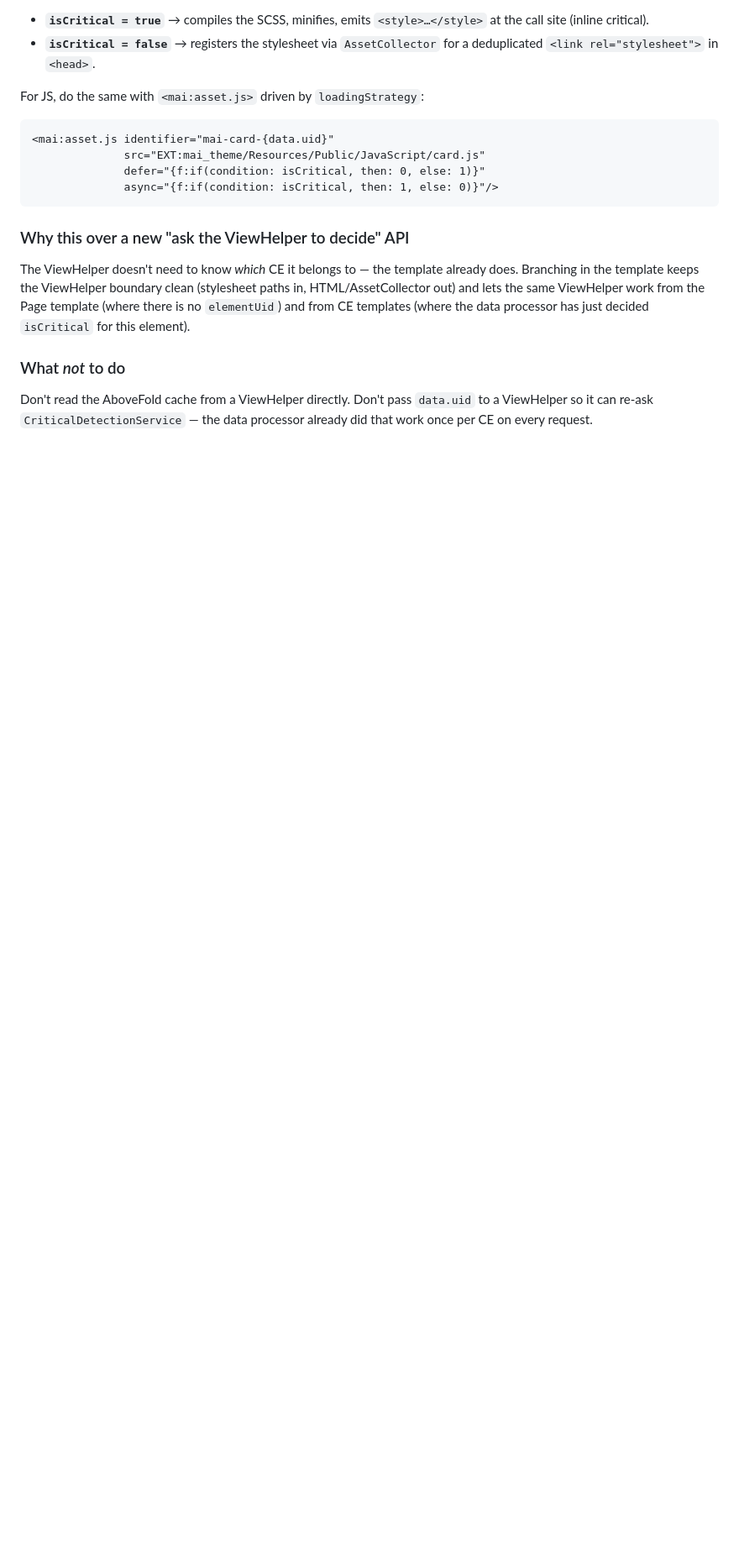
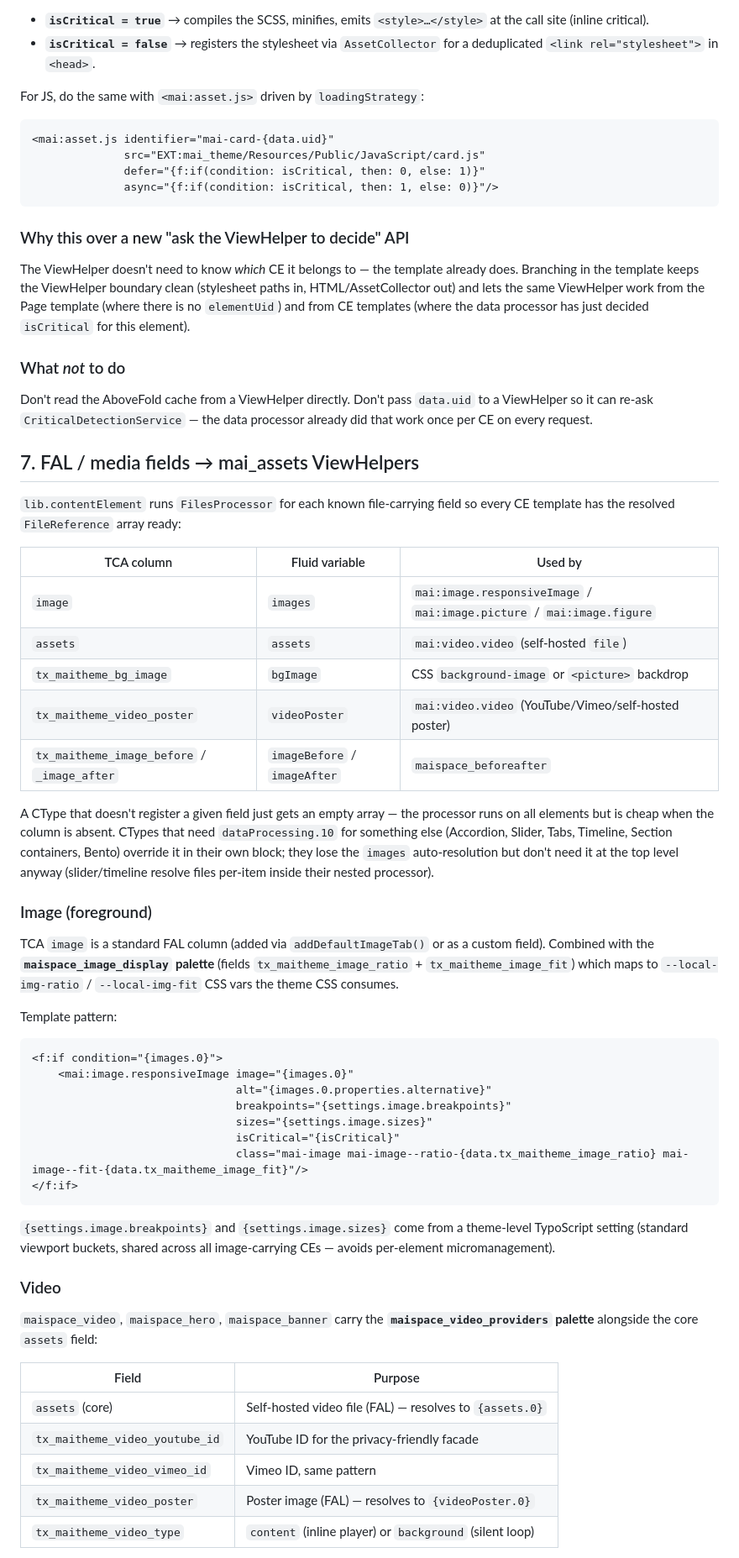
Before and after one commit to mai-space-de/typo3-extension-theme, a Markdown page: Documentation/RenderingConventions.md, the part around one of its changes. Shown at 84% size. GitHub-like rendering; blank space fills up the shorter version.

````diff
--- a/Documentation/RenderingConventions.md
+++ b/Documentation/RenderingConventions.md
@@ -172,3 +172,60 @@ Don't read the AboveFold cache from a ViewHelper directly. Don't pass
 `data.uid` to a ViewHelper so it can re-ask `CriticalDetectionService` — the
 data processor already did that work once per CE on every request.
 
+## 7. FAL / media fields → mai_assets ViewHelpers
+
+`lib.contentElement` runs `FilesProcessor` for each known file-carrying field so
+every CE template has the resolved `FileReference` array ready:
+
+| TCA column | Fluid variable | Used by |
+|------------|----------------|---------|
+| `image` | `images` | `mai:image.responsiveImage` / `mai:image.picture` / `mai:image.figure` |
+| `assets` | `assets` | `mai:video.video` (self-hosted `file`) |
+| `tx_maitheme_bg_image` | `bgImage` | CSS `background-image` or `<picture>` backdrop |
+| `tx_maitheme_video_poster` | `videoPoster` | `mai:video.video` (YouTube/Vimeo/self-hosted poster) |
+| `tx_maitheme_image_before` / `_image_after` | `imageBefore` / `imageAfter` | `maispace_beforeafter` |
+
+A CType that doesn't register a given field just gets an empty array — the
+processor runs on all elements but is cheap when the column is absent. CTypes
+that need `dataProcessing.10` for something else (Accordion, Slider, Tabs,
+Timeline, Section containers, Bento) override it in their own block; they lose
+the `images` auto-resolution but don't need it at the top level anyway
+(slider/timeline resolve files per-item inside their nested processor).
+
+### Image (foreground)
+
+TCA `image` is a standard FAL column (added via `addDefaultImageTab()` or as a
+custom field). Combined with the **`maispace_image_display` palette** (fields
+`tx_maitheme_image_ratio` + `tx_maitheme_image_fit`) which maps to
+`--local-img-ratio` / `--local-img-fit` CSS vars the theme CSS consumes.
+
+Template pattern:
+
+```html
+<f:if condition="{images.0}">
+    <mai:image.responsiveImage image="{images.0}"
+                               alt="{images.0.properties.alternative}"
+                               breakpoints="{settings.image.breakpoints}"
+                               sizes="{settings.image.sizes}"
+                               isCritical="{isCritical}"
+                               class="mai-image mai-image--ratio-{data.tx_maitheme_image_ratio} mai-image--fit-{data.tx_maitheme_image_fit}"/>
+</f:if>
+```
+
+`{settings.image.breakpoints}` and `{settings.image.sizes}` come from a
+theme-level TypoScript setting (standard viewport buckets, shared across all
+image-carrying CEs — avoids per-element micromanagement).
+
+### Video
+
+`maispace_video`, `maispace_hero`, `maispace_banner` carry the **`maispace_video_providers`
+palette** alongside the core `assets` field:
+
+| Field | Purpose |
+|-------|---------|
+| `assets` (core) | Self-hosted video file (FAL) — resolves to `{assets.0}` |
+| `tx_maitheme_video_youtube_id` | YouTube ID for the privacy-friendly facade |
+| `tx_maitheme_video_vimeo_id` | Vimeo ID, same pattern |
+| `tx_maitheme_video_poster` | Poster image (FAL) — resolves to `{videoPoster.0}` |
+| `tx_maitheme_video_type` | `content` (inline player) or `background` (silent loop) |
+
````
Also changed, not shown: other parts of Documentation/RenderingConventions.md (+37 -0 lines).
